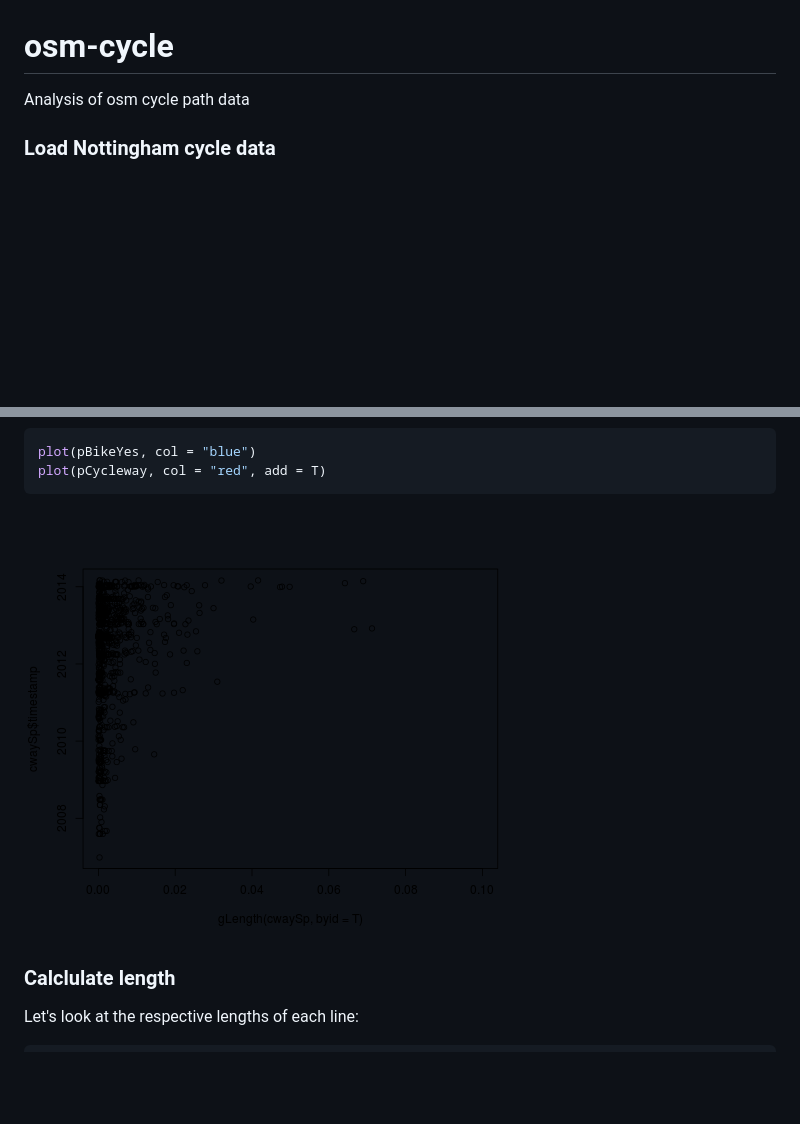
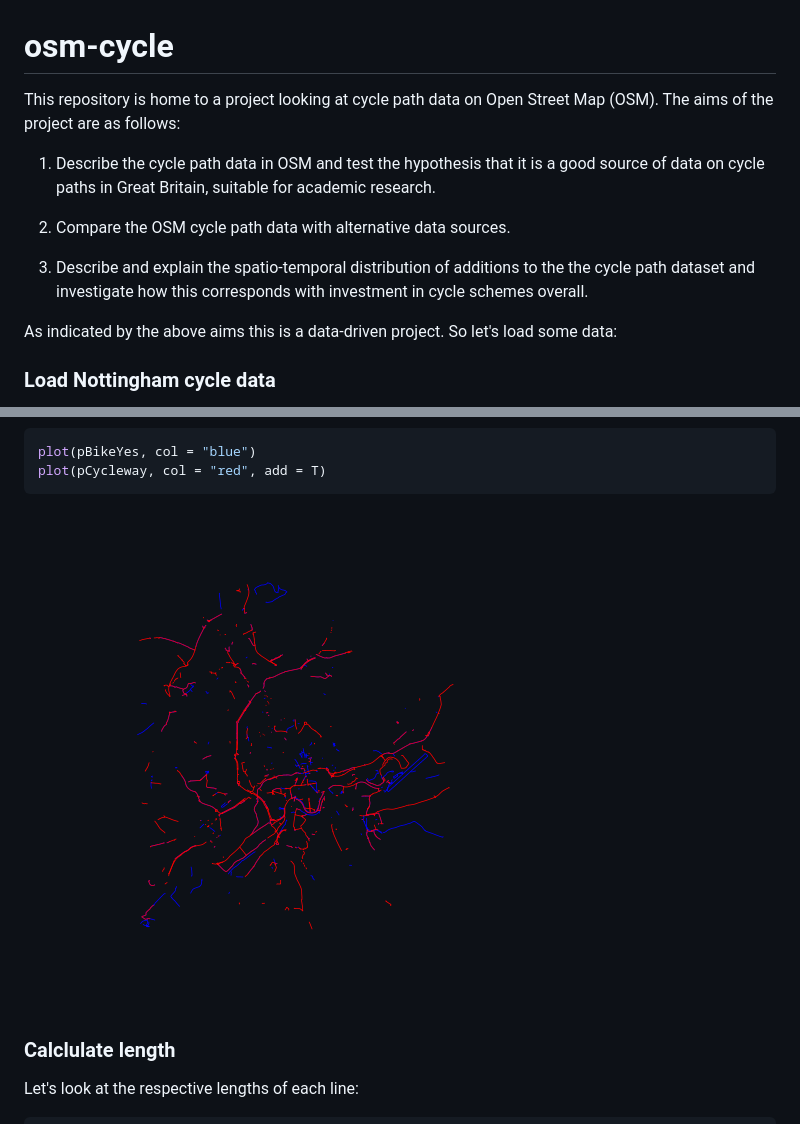
Before and after one commit to Robinlovelace/osm-cycle, a Markdown page: README.md, 2 parts joined by grey strips. GitHub-like rendering; pictures changed too: figure/unnamed-chunk-2.png; blank space fills up the shorter version.

```diff
--- a/README.md
+++ b/README.md
@@ -1,7 +1,20 @@
 osm-cycle
 =========
 
-Analysis of osm cycle path data
+This repository is home to a project looking at cycle path data
+on Open Street Map (OSM). The aims of the project are as follows:
+
+1. Describe the cycle path data in OSM and test the hypothesis that
+it is a good source of data on cycle paths in Great Britain, suitable for academic research.
+
+2. Compare the OSM cycle path data with alternative data sources.
+
+3. Describe and explain the spatio-temporal distribution of additions to the
+the cycle path dataset and investigate how this corresponds with investment in
+cycle schemes overall.
+
+As indicated by the above aims this is a data-driven project.
+So let's load some data:
 
 ### Load Nottingham cycle data
 
```
Also changed, not shown: basic-gb.md (+32 -76 lines), 4 other files.
